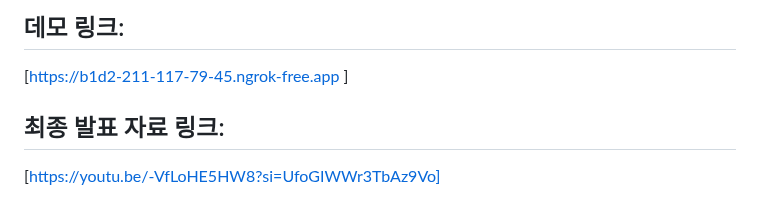
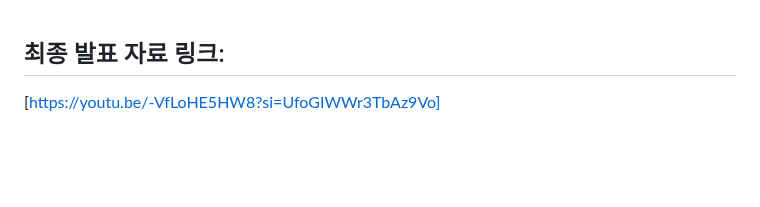
Before and after one commit to leesuji2000/OpenSourceProject-Team-18, a Markdown page: README.md, the part around the change. GitHub-like rendering; blank space fills up the shorter version.

```diff
--- a/README.md
+++ b/README.md
@@ -1,6 +1,3 @@
-## 데모 링크:
-[https://b1d2-211-117-79-45.ngrok-free.app ]
-
 ## 최종 발표 자료 링크:
 [https://youtu.be/-VfLoHE5HW8?si=UfoGIWWr3TbAz9Vo]
 
```
